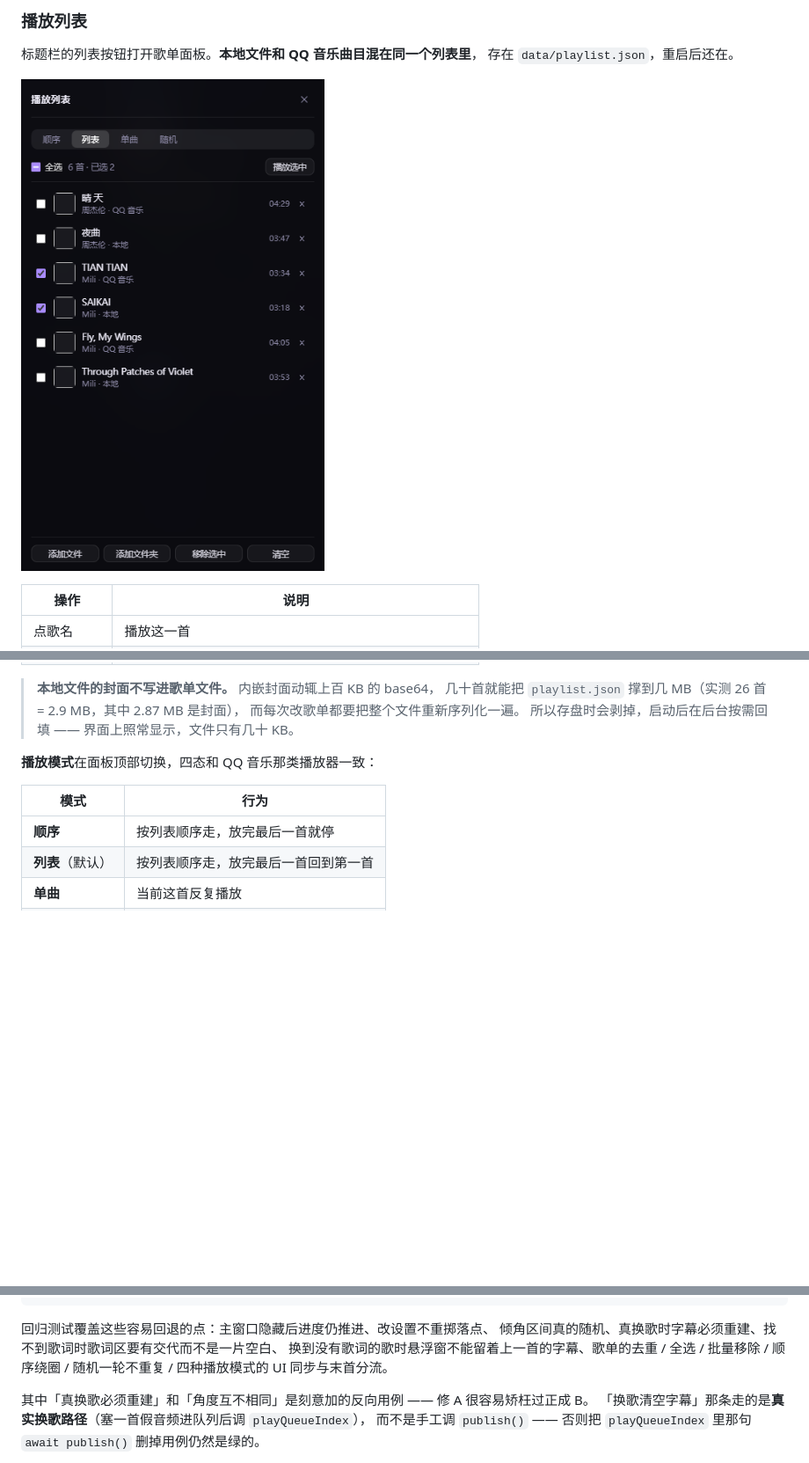
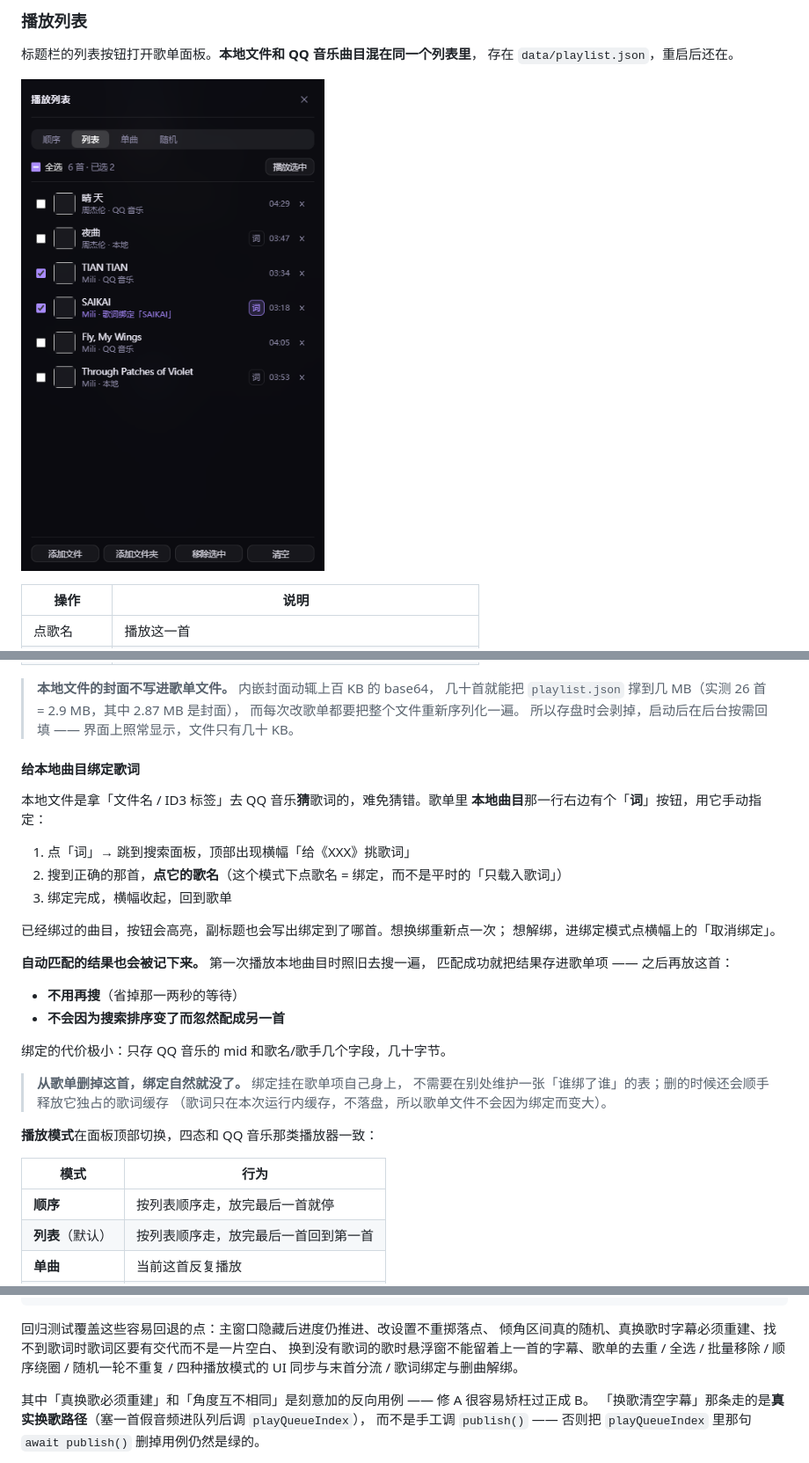
Before and after one commit to Sans-stay/mili-player, a Markdown page: README.md, 3 parts joined by grey strips. Shown: that part at 88% size. Rendered like a GitHub page; pictures changed too: docs/playlist.png; blank space fills up the shorter version.

```diff
--- a/README.md
+++ b/README.md
@@ -146,6 +146,30 @@ npm test           # 回归测试
 > 几十首就能把 `playlist.json` 撑到几 MB（实测 26 首 = 2.9 MB，其中 2.87 MB 是封面），
 > 而每次改歌单都要把整个文件重新序列化一遍。
 > 所以存盘时会剥掉，启动后在后台按需回填 —— 界面上照常显示，文件只有几十 KB。
+
+#### 给本地曲目绑定歌词
+
+本地文件是拿「文件名 / ID3 标签」去 QQ 音乐**猜**歌词的，难免猜错。歌单里
+**本地曲目**那一行右边有个「**词**」按钮，用它手动指定：
+
+1. 点「词」→ 跳到搜索面板，顶部出现横幅「给《XXX》挑歌词」
+2. 搜到正确的那首，**点它的歌名**（这个模式下点歌名 = 绑定，而不是平时的「只载入歌词」）
+3. 绑定完成，横幅收起，回到歌单
+
+已经绑过的曲目，按钮会高亮，副标题也会写出绑定到了哪首。想换绑重新点一次；
+想解绑，进绑定模式点横幅上的「取消绑定」。
+
+**自动匹配的结果也会被记下来。** 第一次播放本地曲目时照旧去搜一遍，
+匹配成功就把结果存进歌单项 —— 之后再放这首：
+
+- **不用再搜**（省掉那一两秒的等待）
+- **不会因为搜索排序变了而忽然配成另一首**
+
+绑定的代价极小：只存 QQ 音乐的 mid 和歌名/歌手几个字段，几十字节。
+
+> **从歌单删掉这首，绑定自然就没了。** 绑定挂在歌单项自己身上，
+> 不需要在别处维护一张「谁绑了谁」的表；删的时候还会顺手释放它独占的歌词缓存
+> （歌词只在本次运行内缓存，不落盘，所以歌单文件不会因为绑定而变大）。
 
 **播放模式**在面板顶部切换，四态和 QQ 音乐那类播放器一致：
 
@@ -416,7 +440,7 @@ npm run test:login   # 登录窗口能打开
 回归测试覆盖这些容易回退的点：主窗口隐藏后进度仍推进、改设置不重掷落点、
 倾角区间真的随机、真换歌时字幕必须重建、找不到歌词时歌词区要有交代而不是一片空白、
 换到没有歌词的歌时悬浮窗不能留着上一首的字幕、歌单的去重 / 全选 / 批量移除 /
-顺序绕圈 / 随机一轮不重复 / 四种播放模式的 UI 同步与末首分流。
+顺序绕圈 / 随机一轮不重复 / 四种播放模式的 UI 同步与末首分流 / 歌词绑定与删曲解绑。
 
 其中「真换歌必须重建」和「角度互不相同」是刻意加的反向用例 —— 修 A 很容易矫枉过正成 B。
 「换歌清空字幕」那条走的是**真实换歌路径**（塞一首假音频进队列后调 `playQueueIndex`），
```
Also changed, not shown: 5 other files.
